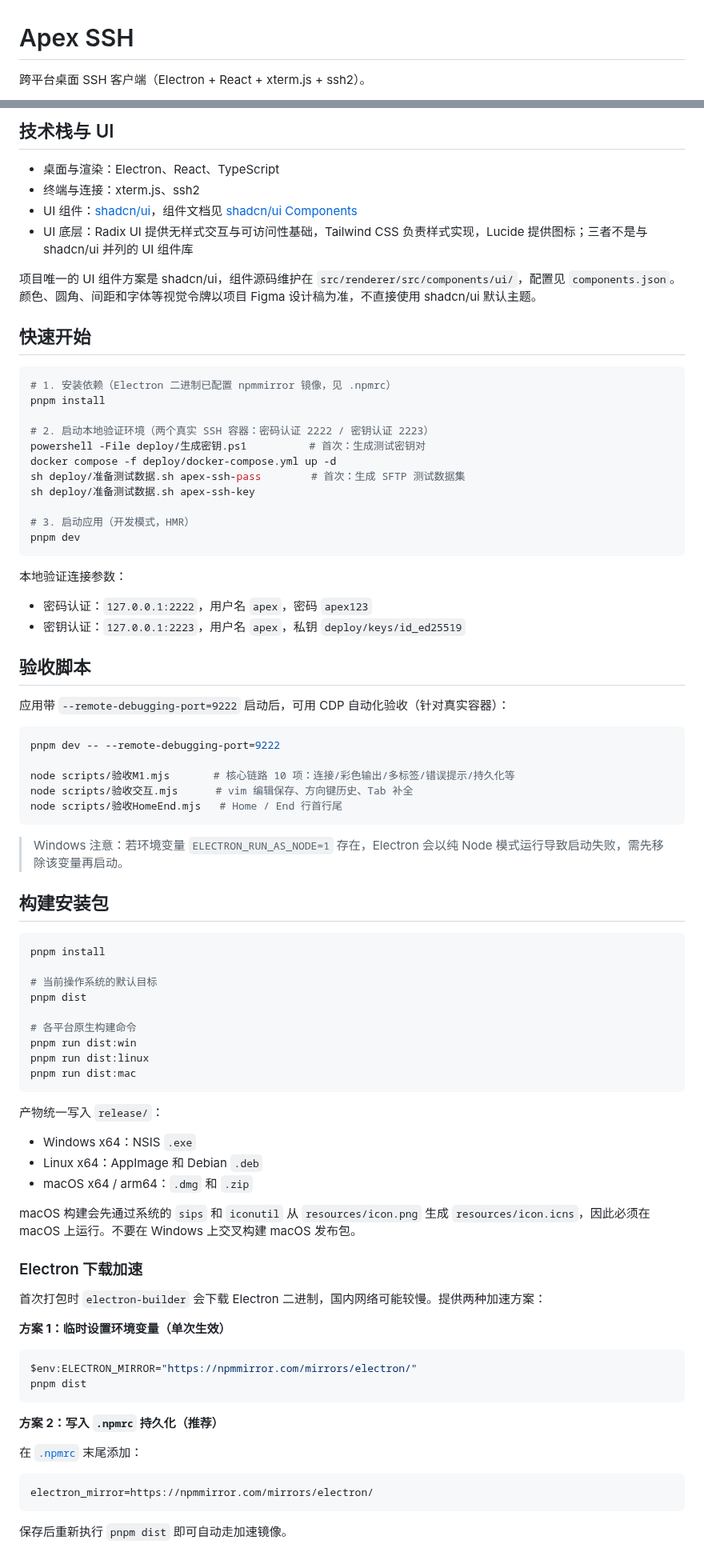
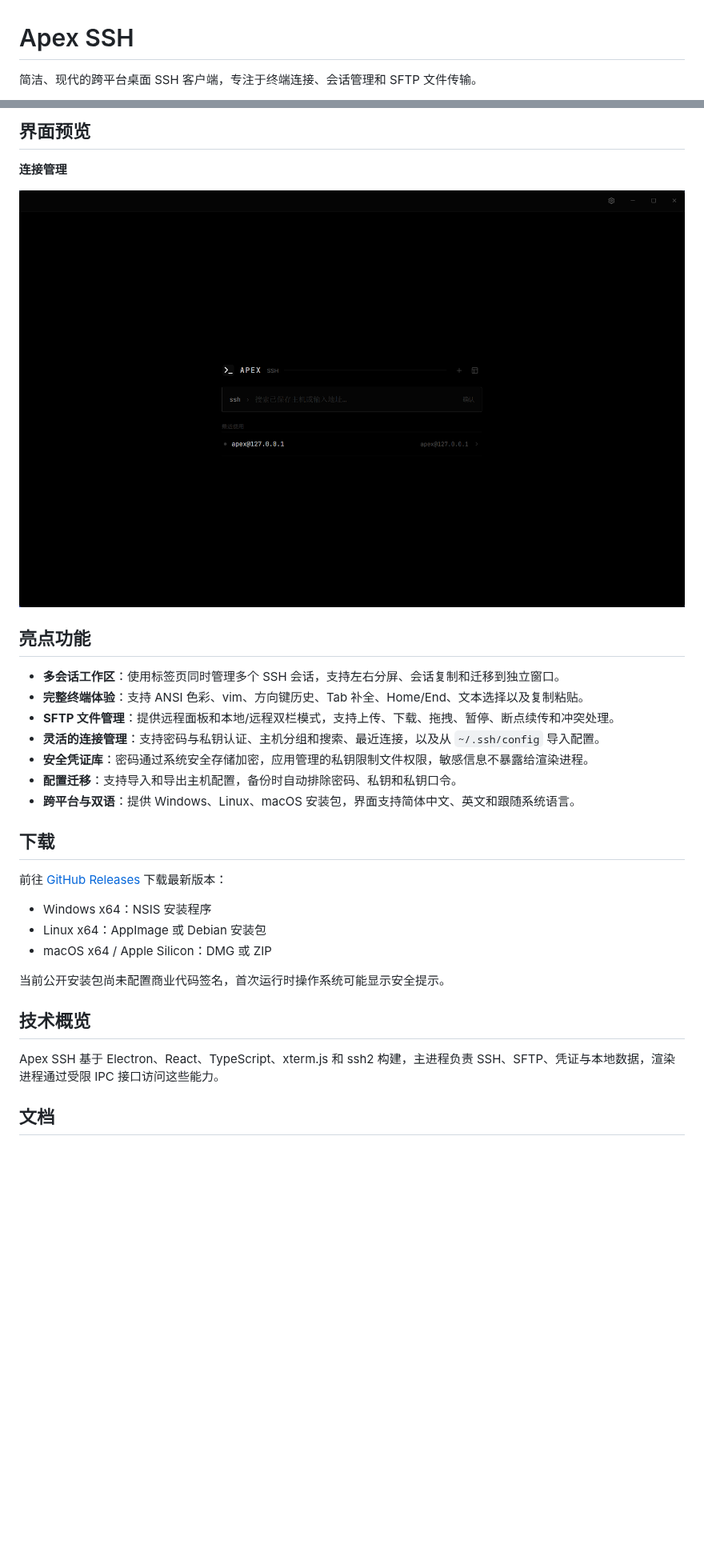
Before and after one commit to dunhanson/apex-ssh, a Markdown page: README.md, 2 parts joined by grey strips. Shown at 80% size. Rendered like a GitHub page; pictures changed too: docs/images/软件界面.png (added); blank space fills up the shorter version.

````diff
--- a/README.md
+++ b/README.md
@@ -1,4 +1,4 @@
 # Apex SSH
 
-跨平台桌面 SSH 客户端（Electron + React + xterm.js + ssh2）。
+简洁、现代的跨平台桌面 SSH 客户端，专注于终端连接、会话管理和 SFTP 文件传输。
 
@@ -8,88 +6,33 @@
 
-## 技术栈与 UI
+## 界面预览
 
-- 桌面与渲染：Electron、React、TypeScript
-- 终端与连接：xterm.js、ssh2
-- UI 组件：[shadcn/ui](https://github.com/shadcn-ui/ui)，组件文档见 [shadcn/ui Components](https://ui.shadcn.com/docs/components)
-- UI 底层：Radix UI 提供无样式交互与可访问性基础，Tailwind CSS 负责样式实现，Lucide 提供图标；三者不是与 shadcn/ui 并列的 UI 组件库
+**连接管理**
 
-项目唯一的 UI 组件方案是 shadcn/ui，组件源码维护在 `src/renderer/src/components/ui/`，配置见 `components.json`。颜色、圆角、间距和字体等视觉令牌以项目 Figma 设计稿为准，不直接使用 shadcn/ui 默认主题。
+<img src="docs/images/软件界面.png" alt="Apex SSH 连接管理界面" width="960">
 
-## 快速开始
+## 亮点功能
 
-```bash
-# 1. 安装依赖（Electron 二进制已配置 npmmirror 镜像，见 .npmrc）
-pnpm install
+- **多会话工作区**：使用标签页同时管理多个 SSH 会话，支持左右分屏、会话复制和迁移到独立窗口。
+- **完整终端体验**：支持 ANSI 色彩、vim、方向键历史、Tab 补全、Home/End、文本选择以及复制粘贴。
+- **SFTP 文件管理**：提供远程面板和本地/远程双栏模式，支持上传、下载、拖拽、暂停、断点续传和冲突处理。
+- **灵活的连接管理**：支持密码与私钥认证、主机分组和搜索、最近连接，以及从 `~/.ssh/config` 导入配置。
+- **安全凭证库**：密码通过系统安全存储加密，应用管理的私钥限制文件权限，敏感信息不暴露给渲染进程。
+- **配置迁移**：支持导入和导出主机配置，备份时自动排除密码、私钥和私钥口令。
+- **跨平台与双语**：提供 Windows、Linux、macOS 安装包，界面支持简体中文、英文和跟随系统语言。
 
-# 2. 启动本地验证环境（两个真实 SSH 容器：密码认证 2222 / 密钥认证 2223）
-powershell -File deploy/生成密钥.ps1          # 首次：生成测试密钥对
-docker compose -f deploy/docker-compose.yml up -d
-sh deploy/准备测试数据.sh apex-ssh-pass        # 首次：生成 SFTP 测试数据集
-sh deploy/准备测试数据.sh apex-ssh-key
+## 下载
 
-# 3. 启动应用（开发模式，HMR）
-pnpm dev
-```
+前往 [GitHub Releases](https://github.com/dunhanson/apex-ssh/releases/latest) 下载最新版本：
 
-本地验证连接参数：
+- Windows x64：NSIS 安装程序
+- Linux x64：AppImage 或 Debian 安装包
+- macOS x64 / Apple Silicon：DMG 或 ZIP
 
-- 密码认证：`127.0.0.1:2222`，用户名 `apex`，密码 `apex123`
-- 密钥认证：`127.0.0.1:2223`，用户名 `apex`，私钥 `deploy/keys/id_ed25519`
+当前公开安装包尚未配置商业代码签名，首次运行时操作系统可能显示安全提示。
 
-## 验收脚本
+## 技术概览
 
-应用带 `--remote-debugging-port=9222` 启动后，可用 CDP 自动化验收（针对真实容器）：
+Apex SSH 基于 Electron、React、TypeScript、xterm.js 和 ssh2 构建，主进程负责 SSH、SFTP、凭证与本地数据，渲染进程通过受限 IPC 接口访问这些能力。
 
-```bash
-pnpm dev -- --remote-debugging-port=9222
+## 文档
 
-node scripts/验收M1.mjs       # 核心链路 10 项：连接/彩色输出/多标签/错误提示/持久化等
-node scripts/验收交互.mjs      # vim 编辑保存、方向键历史、Tab 补全
-node scripts/验收HomeEnd.mjs   # Home / End 行首行尾
-```
-
-> Windows 注意：若环境变量 `ELECTRON_RUN_AS_NODE=1` 存在，Electron 会以纯 Node 模式运行导致启动失败，需先移除该变量再启动。
-
-## 构建安装包
-
-```bash
-pnpm install
-
-# 当前操作系统的默认目标
-pnpm dist
-
-# 各平台原生构建命令
-pnpm run dist:win
-pnpm run dist:linux
-pnpm run dist:mac
-```
-
-产物统一写入 `release/`：
-
-- Windows x64：NSIS `.exe`
-- Linux x64：AppImage 和 Debian `.deb`
-- macOS x64 / arm64：`.dmg` 和 `.zip`
-
-macOS 构建会先通过系统的 `sips` 和 `iconutil` 从 `resources/icon.png` 生成 `resources/icon.icns`，因此必须在 macOS 上运行。不要在 Windows 上交叉构建 macOS 发布包。
-
-### Electron 下载加速
-
-首次打包时 `electron-builder` 会下载 Electron 二进制，国内网络可能较慢。提供两种加速方案：
-
-**方案 1：临时设置环境变量（单次生效）**
-
-```powershell
-$env:ELECTRON_MIRROR="https://npmmirror.com/mirrors/electron/"
-pnpm dist
-```
-
-**方案 2：写入 `.npmrc` 持久化（推荐）**
-
-在 [`.npmrc`](.npmrc) 末尾添加：
-
-```ini
-electron_mirror=https://npmmirror.com/mirrors/electron/
-```
-
-保存后重新执行 `pnpm dist` 即可自动走加速镜像。
-
````
Also changed, not shown: other parts of README.md (+5 -68 lines), docs/发布指南.md (added, +93 -0 lines), docs/开发指南.md (added, +81 -0 lines).
